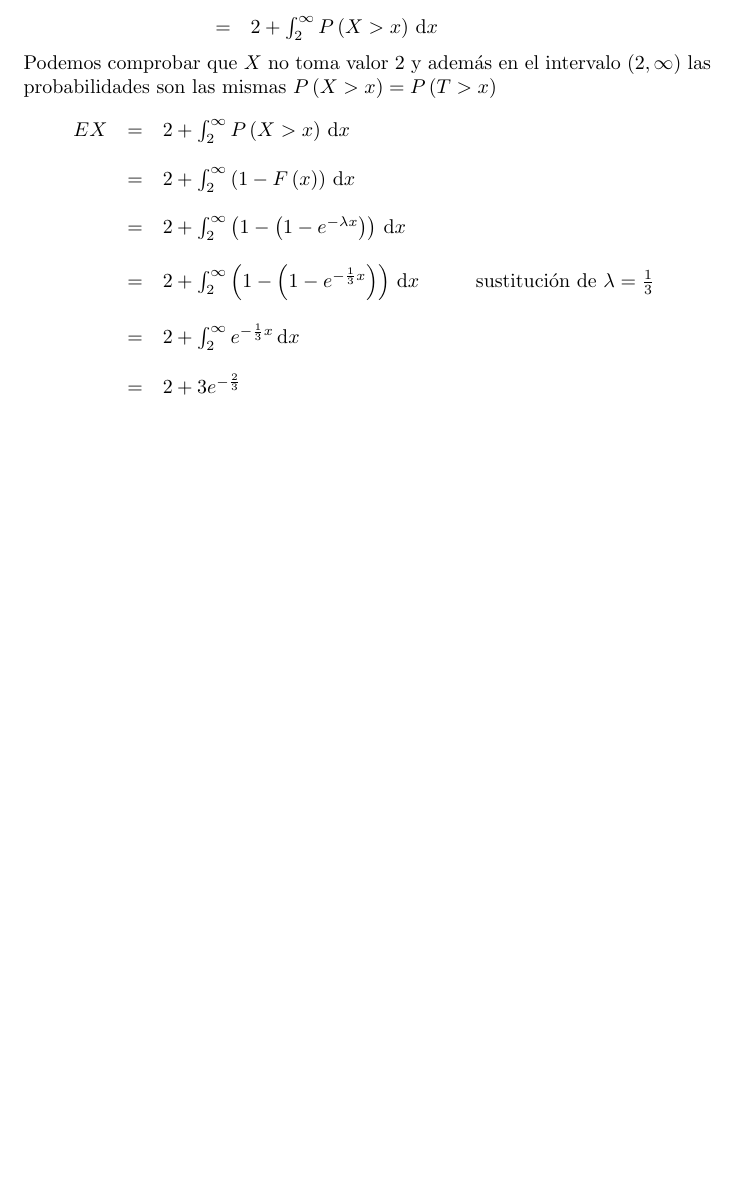
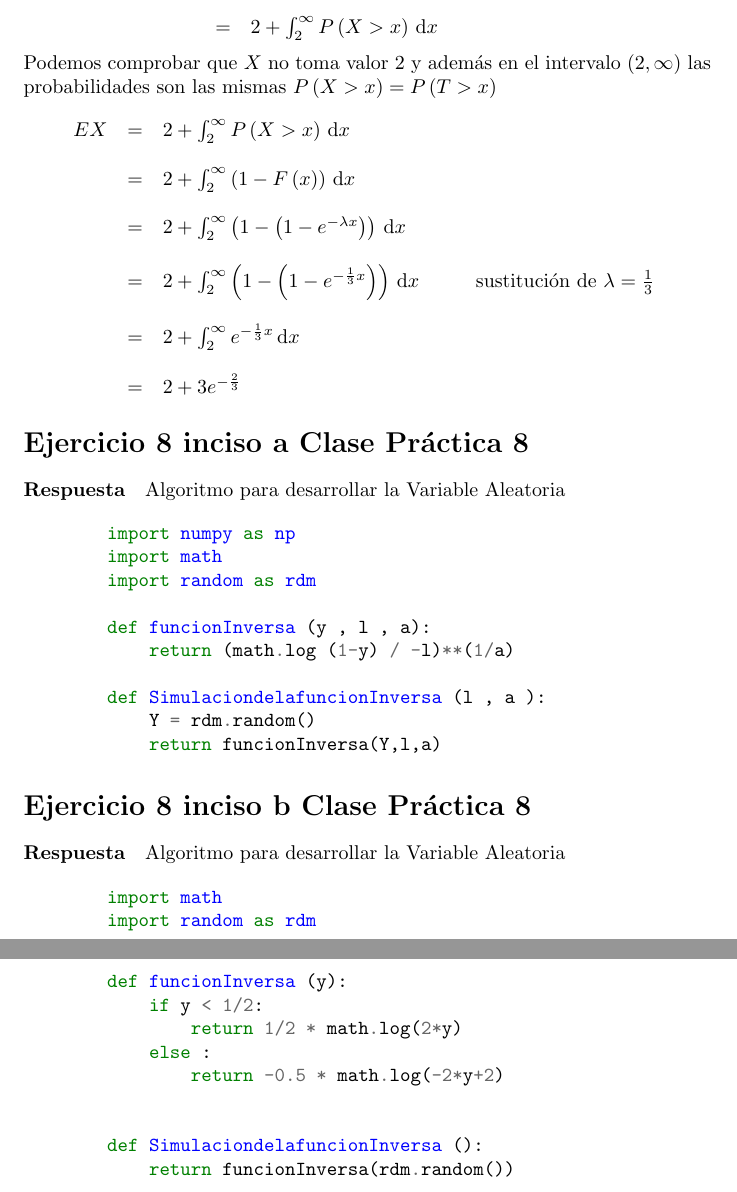
Before and after one commit to dcruzp/proyectoProb, a LaTeX document (report/report.tex): part of page 8 of 8 before the commit and two parts of pages 8 and 9 of 9 after it, the two joined at a grey line, cut so that both start at the same text, the shorter picture padded with empty space. Compiled offline with pdfLaTeX.

Commit message:
Anadiendo los .py del Ejercicio 8 clase practica 8

```diff
--- a/report/report.tex
+++ b/report/report.tex
@@ -505,5 +506,40 @@
 
     \end{flushleft}
 
+    \section*{Ejercicio 8 inciso a Clase Pr\'actica 8}
+
+    \paragraph{Respuesta}Algoritmo para desarrollar la Variable Aleatoria
+
+    \begin{minted}{Python}
+        import numpy as np
+        import math
+        import random as rdm
+
+        def funcionInversa (y , l , a):
+            return (math.log (1-y) / -l)**(1/a)
+
+        def SimulaciondelafuncionInversa (l , a ):
+            Y = rdm.random()
+            return funcionInversa(Y,l,a)
+    \end{minted}
+
+    \section*{Ejercicio 8 inciso b Clase Pr\'actica 8}
+
+    \paragraph{Respuesta}Algoritmo para desarrollar la Variable Aleatoria
+
+    \begin{minted}{Python}
+        import math
+        import random as rdm
+
+        def funcionInversa (y):
+            if y < 1/2:
+                return 1/2 * math.log(2*y)
+            else :
+                return -0.5 * math.log(-2*y+2)
+
+
+        def SimulaciondelafuncionInversa ():
+            return funcionInversa(rdm.random())
+    \end{minted}
 
 \end{document}
```
Also changed, not shown: report/report.tex (3 more changed lines), 2 other files.
